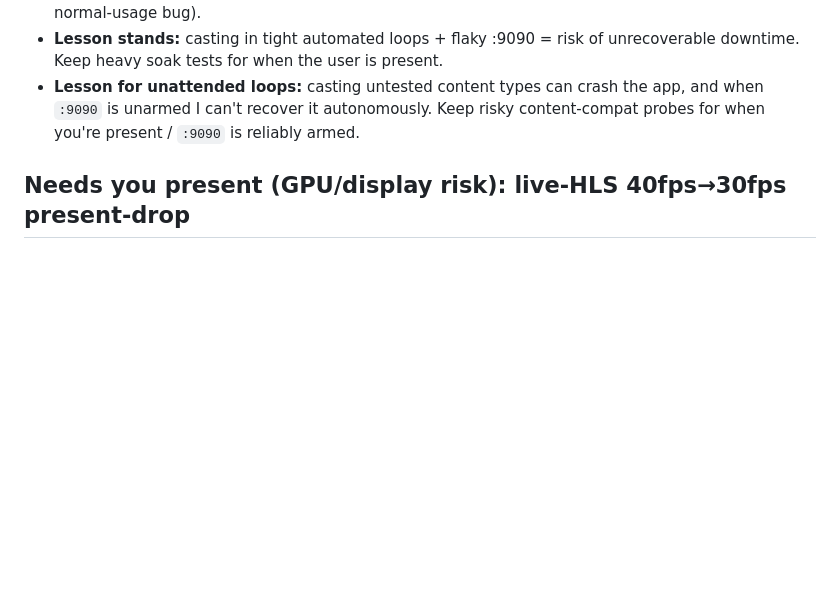
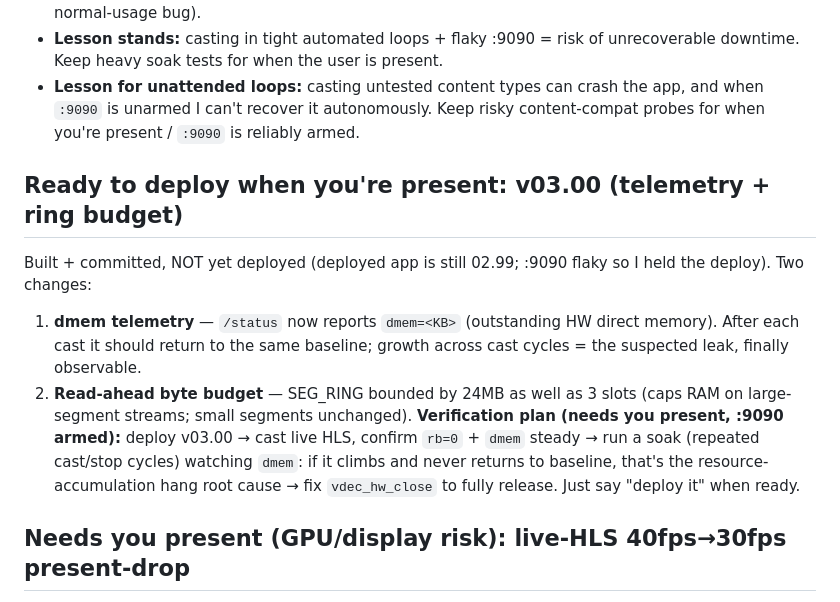
Before and after one commit to darkwitchblade/ps4-cast, a Markdown page: STEERING.md, the part around the change. GitHub-like rendering; blank space fills up the shorter version.

Commit message:
STEERING: v03.00 ready to deploy (telemetry+budget) + soak verification plan
Co-Authored-By: Claude Opus 4.8 <noreply@anthropic.com>

```diff
--- a/STEERING.md
+++ b/STEERING.md
@@ -24,6 +24,12 @@ After recovery (user re-armed :9090), retested: **VOD HLS plays fine end-to-end*
 - **Remaining leak suspects (need resource telemetry to confirm):** GPU/direct-memory not fully freed per `vdec_hw_open`/`vdec_hw_close` cycle (ties to the SceShellUI SYSTEM_VM_RUNTIME note), or another per-cast resource. **Next diagnostic step:** add fd-count/heap telemetry to `/status` so accumulation is observable, then run a long cast-cycle soak. Until then this is low-priority (not a normal-usage bug).
 - **Lesson stands:** casting in tight automated loops + flaky :9090 = risk of unrecoverable downtime. Keep heavy soak tests for when the user is present.
 - **Lesson for unattended loops:** casting untested content types can crash the app, and when `:9090` is unarmed I can't recover it autonomously. Keep risky content-compat probes for when you're present / `:9090` is reliably armed.
+
+## Ready to deploy when you're present: v03.00 (telemetry + ring budget)
+Built + committed, NOT yet deployed (deployed app is still 02.99; :9090 flaky so I held the deploy). Two changes:
+1. **dmem telemetry** — `/status` now reports `dmem=<KB>` (outstanding HW direct memory). After each cast it should return to the same baseline; growth across cast cycles = the suspected leak, finally observable.
+2. **Read-ahead byte budget** — SEG_RING bounded by 24MB as well as 3 slots (caps RAM on large-segment streams; small segments unchanged).
+**Verification plan (needs you present, :9090 armed):** deploy v03.00 → cast live HLS, confirm `rb=0` + `dmem` steady → run a soak (repeated cast/stop cycles) watching `dmem`: if it climbs and never returns to baseline, that's the resource-accumulation hang root cause → fix `vdec_hw_close` to fully release. Just say "deploy it" when ready.
 
 ## Needs you present (GPU/display risk): live-HLS 40fps→30fps present-drop
 Diagnosed (v02.99): the test stream is genuinely **40fps** (ffprobe: 120 frames / 3.009s, r_frame_rate=40/1). Decode delivers all 40fps (HW), `q=24/24`, `rb=0`, but we present ~30fps and drop ~10/s. Root cause is NOT scale/blit cost — it's the display pipeline: `gfx_present` (gfx.c:70-91) uses **2 framebuffers + a blocking wait-for-flip** (`sceVideoOutGetFlipStatus` loop), which serializes the CPU NV12→BGRA convert with scanout → effective ~30Hz even though `sceVideoOutSetFlipRate(...,0)` allows 60Hz.
```
